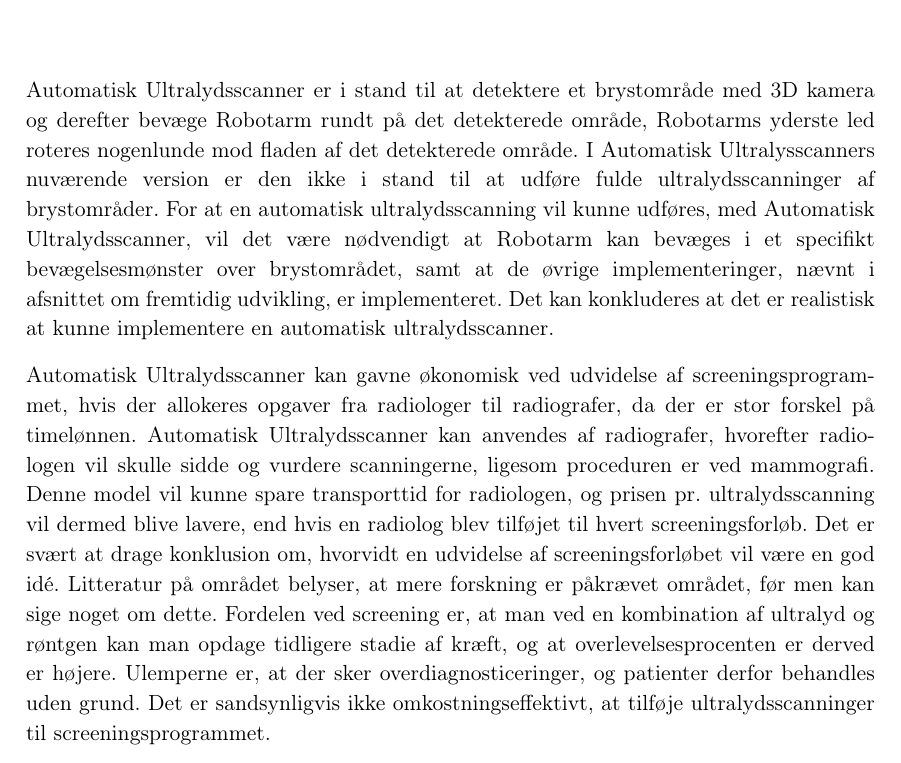
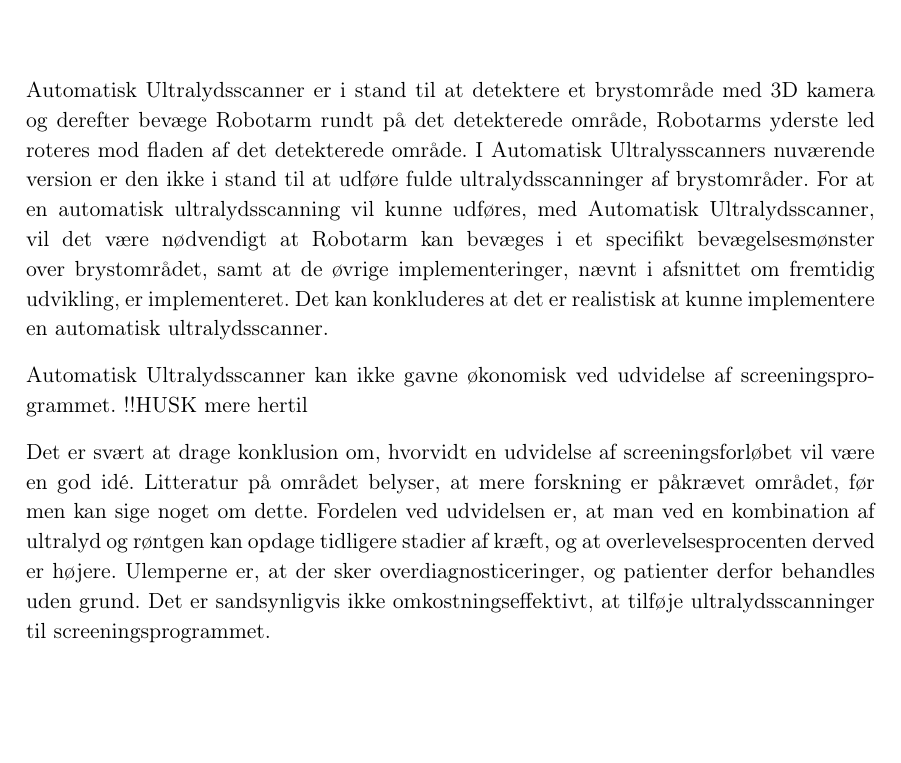
Before and after one commit to zeroregard/Automatic-Sonography, a LaTeX thesis (Rapportskrivning/LaTeX/Projektrapport.tex, which reads Rapportskrivning/LaTeX/rfiler/Konklusion.tex): part of page 48 of 52, cut so that both start at the same text, the shorter picture padded with empty space. Compiled offline with pdfLaTeX.

Commit message:
Rettet konklusion

```diff
--- a/Rapportskrivning/LaTeX/rfiler/Konklusion.tex
+++ b/Rapportskrivning/LaTeX/rfiler/Konklusion.tex
@@ -1,6 +1,9 @@
 \chapter{Konklusion}\label{kapitel_Konklusion}
-Automatisk Ultralydsscanner er i stand til at detektere et brystområde med 3D kamera og derefter bevæge Robotarm rundt på det detekterede område, Robotarms yderste led roteres nogenlunde mod fladen af det detekterede område. I Automatisk Ultralysscanners nuværende version er den ikke i stand til at udføre fulde ultralydsscanninger af brystområder. For at en automatisk ultralydsscanning vil kunne udføres, med Automatisk Ultralydsscanner, vil det være nødvendigt at Robotarm kan bevæges i et specifikt bevægelsesmønster over brystområdet, samt at de øvrige implementeringer, nævnt i afsnittet om fremtidig udvikling, er implementeret. Det kan konkluderes at det er realistisk at kunne implementere en automatisk ultralydsscanner.
+Automatisk Ultralydsscanner er i stand til at detektere et brystområde med 3D kamera og derefter bevæge Robotarm rundt på det detekterede område, Robotarms yderste led roteres mod fladen af det detekterede område. I Automatisk Ultralysscanners nuværende version er den ikke i stand til at udføre fulde ultralydsscanninger af brystområder. For at en automatisk ultralydsscanning vil kunne udføres, med Automatisk Ultralydsscanner, vil det være nødvendigt at Robotarm kan bevæges i et specifikt bevægelsesmønster over brystområdet, samt at de øvrige implementeringer, nævnt i afsnittet om fremtidig udvikling, er implementeret. Det kan konkluderes at det er realistisk at kunne implementere en automatisk ultralydsscanner.
 
-Automatisk Ultralydsscanner kan gavne økonomisk ved udvidelse af screeningsprogrammet, hvis der allokeres opgaver fra radiologer til radiografer, da der er stor forskel på timelønnen. Automatisk Ultralydsscanner kan anvendes af radiografer, hvorefter radiologen vil skulle sidde og vurdere scanningerne, ligesom proceduren er ved mammografi. Denne model vil kunne spare transporttid for radiologen, og prisen pr. ultralydsscanning vil dermed blive lavere, end hvis en radiolog blev tilføjet til hvert screeningsforløb. Det er svært at drage konklusion om, hvorvidt en udvidelse af screeningsforløbet vil være en god idé. Litteratur på området belyser, at mere forskning er påkrævet området, før men kan sige noget om dette. Fordelen ved screening er, at man ved en kombination af ultralyd og røntgen kan man opdage tidligere stadie af kræft, og at overlevelsesprocenten er derved er højere. Ulemperne er, at der sker overdiagnosticeringer, og patienter derfor behandles uden grund.  Det er sandsynligvis ikke omkostningseffektivt, at tilføje ultralydsscanninger til screeningsprogrammet.
+Automatisk Ultralydsscanner kan ikke gavne økonomisk ved udvidelse af screeningsprogrammet. !!HUSK mere hertil %se nedenunder?
+% Automatisk Ultralydsscanner kan anvendes af radiografer, hvorefter radiologen vil skulle sidde og vurdere scanningerne, ligesom proceduren er ved mammografi. Denne model vil kunne spare transporttid for radiologen, og prisen pr. ultralydsscanning vil dermed blive lavere, end hvis en radiolog blev tilføjet til hvert screeningsforløb.
+
+Det er svært at drage konklusion om, hvorvidt en udvidelse af screeningsforløbet vil være en god idé. Litteratur på området belyser, at mere forskning er påkrævet området, før men kan sige noget om dette. Fordelen ved udvidelsen er, at man ved en kombination af ultralyd og røntgen kan opdage tidligere stadier af kræft, og at overlevelsesprocenten  derved er højere. Ulemperne er, at der sker overdiagnosticeringer, og patienter derfor behandles uden grund.  Det er sandsynligvis ikke omkostningseffektivt, at tilføje ultralydsscanninger til screeningsprogrammet.
 
 Inden Automatisk Ultralydsscanner kan CE-mærkes, skal MDD overholdes. Det vil kræve udarbejdelse af teknisk dokumentation for produktet, bestående af en risikoanalyse og klinisk evaluering. Der vil skulle laves et kvalitetssikringssystem og producenten skal have et post market surveillance system. Derudover skal der vælges et bemyndiget organ, som godkender, at dokumentationen lever op til gældende lovgivning. Disse krav er ikke blevet implementeret i Automatisk Ultralydsscanner, da der var været mest fokus på udviklingsprocessen.
```
